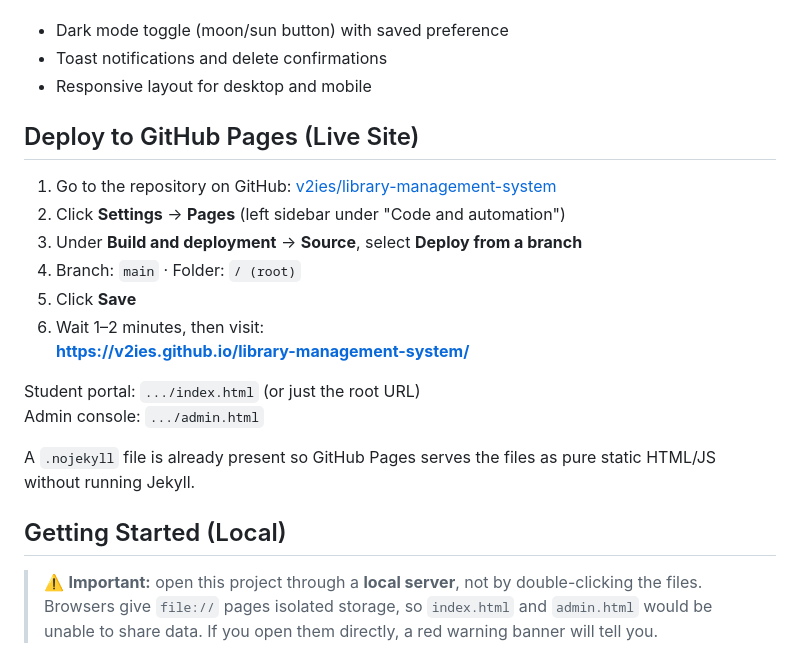
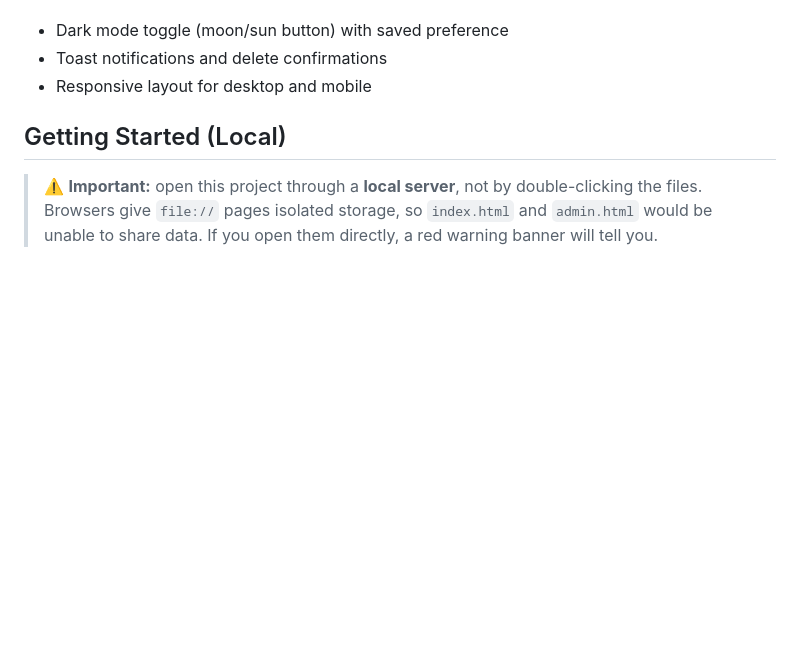
Before and after one commit to v2ies/library-management-system, a Markdown page: README.md, the part around the change. Rendered like a GitHub page; blank space fills up the shorter version.

Commit message:
README.md
Removed deployment instructions for GitHub Pages from README.

```diff
--- a/README.md
+++ b/README.md
@@ -33,21 +33,6 @@ A simple, offline-first library management system for the **University of Perpet
 - Dark mode toggle (moon/sun button) with saved preference
 - Toast notifications and delete confirmations
 - Responsive layout for desktop and mobile
-
-## Deploy to GitHub Pages (Live Site)
-
-1. Go to the repository on GitHub: [v2ies/library-management-system](https://github.com/v2ies/library-management-system)
-2. Click **Settings** → **Pages** (left sidebar under "Code and automation")
-3. Under **Build and deployment** → **Source**, select **Deploy from a branch**
-4. Branch: `main` · Folder: `/ (root)`
-5. Click **Save**
-6. Wait 1–2 minutes, then visit:
-   **https://v2ies.github.io/library-management-system/**
-
-Student portal: `.../index.html` (or just the root URL)
-Admin console: `.../admin.html`
-
-A `.nojekyll` file is already present so GitHub Pages serves the files as pure static HTML/JS without running Jekyll.
 
 ## Getting Started (Local)
 
```
